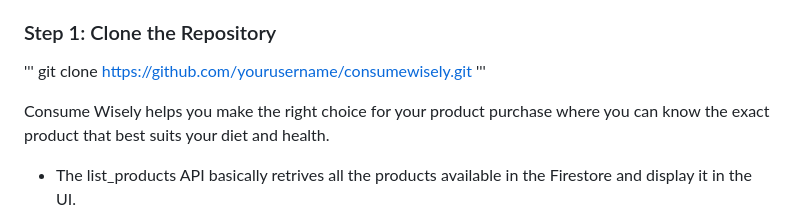
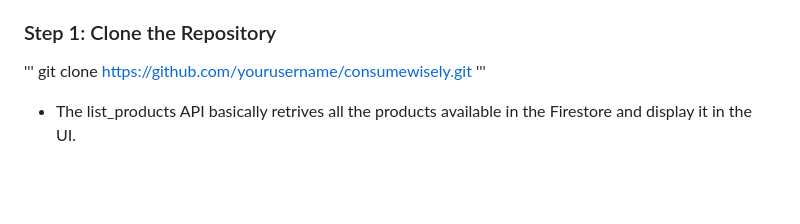
Before and after one commit to diksha-ankercloud/ConsumeWisely-GenAI-Google-Hack-24, a Markdown page: README.md, the part around the change. Drawn GitHub-style; blank space fills up the shorter version.

```diff
--- a/README.md
+++ b/README.md
@@ -56,8 +56,6 @@ Based on user's physical attributes and health goals:
 ''' git clone https://github.com/yourusername/consumewisely.git '''
 
 
-Consume Wisely helps you make the right choice for your product purchase where you can know the exact product that best suits your diet and health.
-
 - The list_products API basically retrives all the products available in the Firestore and display it in the UI.
 
 - In the check_product_and_web_search API when the customer searches for a product it first search for the exact product in the Firestore Database so that the number of direct api calls for the Gemini model is reduced. The Firestore DB where a list of already searched products are available only if the product is not found in the Data Base it goes to Google Vertex AI search using grounding Tools for retriving the products ingredients information and then the product name is passed to the custom search api where the custom search api is used to retrive product images from the custom domain like amazon,big basket. finally all these details like product name, ingredients from the vertex ai search is passed to the Gemini Flash 1.5 model where we are categorizing the product based on their allergens,diet suitability,nutritional benefits harms,sustainibility factor.
```
